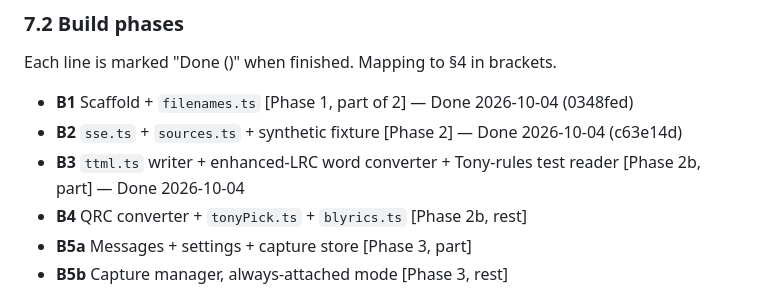
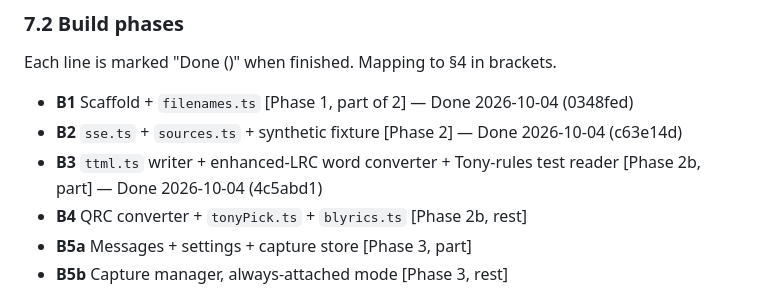
Before and after one commit to jhhr/ytm_grabber, a Markdown page: PLAN.md, the part around the change. Rendered like a GitHub page.

```diff
--- a/PLAN.md
+++ b/PLAN.md
@@ -493,7 +493,7 @@ Each line is marked "Done <date> (<commits>)" when finished. Mapping to §4 in b
 
 - **B1** Scaffold + `filenames.ts` [Phase 1, part of 2] — Done 2026-10-04 (0348fed)
 - **B2** `sse.ts` + `sources.ts` + synthetic fixture [Phase 2] — Done 2026-10-04  (c63e14d)
-- **B3** `ttml.ts` writer + enhanced-LRC word converter + Tony-rules test reader [Phase 2b, part] — Done 2026-10-04
+- **B3** `ttml.ts` writer + enhanced-LRC word converter + Tony-rules test reader [Phase 2b, part] — Done 2026-10-04 (4c5abd1)
 - **B4** QRC converter + `tonyPick.ts` + `blyrics.ts` [Phase 2b, rest]
 - **B5a** Messages + settings + capture store [Phase 3, part]
 - **B5b** Capture manager, always-attached mode [Phase 3, rest]
```
Also changed, not shown: docs/WORK_ORDERS.md (+12 -2 lines).
